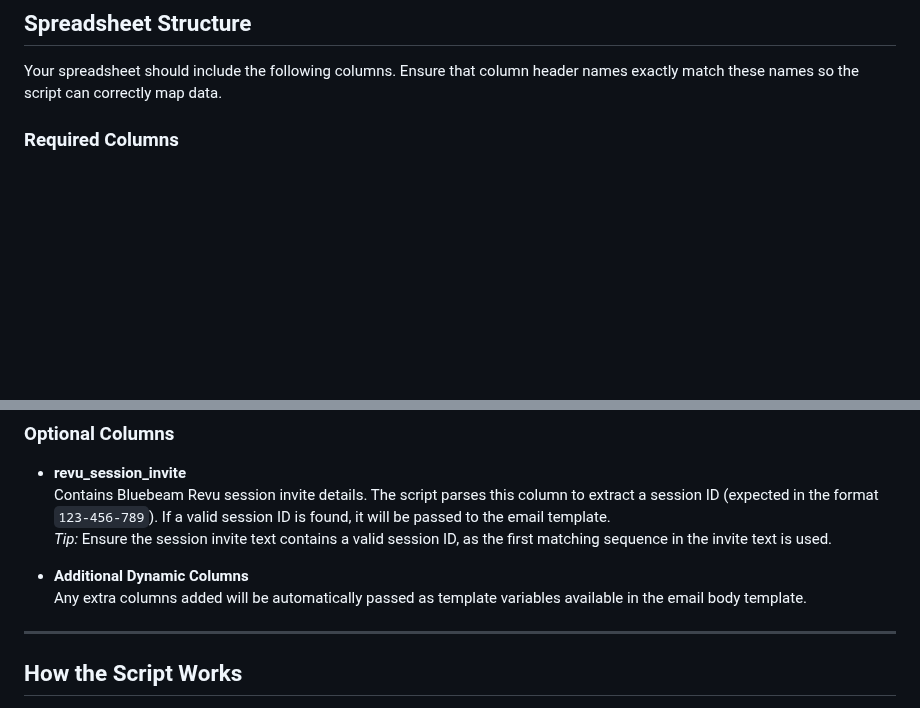
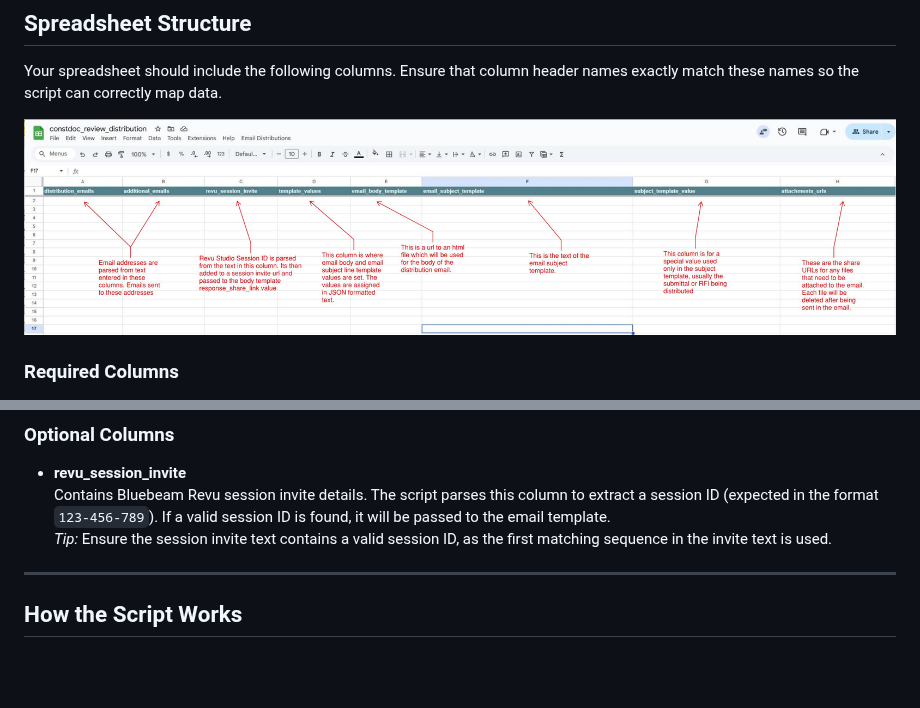
Before and after one commit to aa-dank/app_script_review_sender, a Markdown page: README.md, 2 parts joined by grey strips. GitHub-like rendering; blank space fills up the shorter version.

```diff
--- a/README.md
+++ b/README.md
@@ -7,6 +7,8 @@ This system automates sending emails with document attachments and Bluebeam Stud
 ## Spreadsheet Structure
 
 Your spreadsheet should include the following columns. Ensure that column header names exactly match these names so the script can correctly map data.
+
+![Distribution Markup](constdoc_review_distribution_markup.jpg)
 
 ### Required Columns
 
@@ -46,10 +48,6 @@ Your spreadsheet should include the following columns. Ensure that column header
 - **revu_session_invite**
   Contains Bluebeam Revu session invite details. The script parses this column to extract a session ID (expected in the format `123-456-789`). If a valid session ID is found, it will be passed to the email template.
   _Tip:_ Ensure the session invite text contains a valid session ID, as the first matching sequence in the invite text is used.
-
-- **Additional Dynamic Columns**
-  Any extra columns added will be automatically passed as template variables available in the email body template.
-
 ---
 
 ## How the Script Works
```
Also changed, not shown: other parts of README.md (+44 -1 lines).
